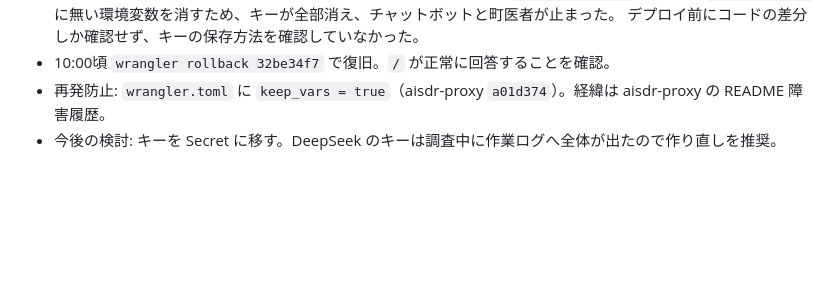
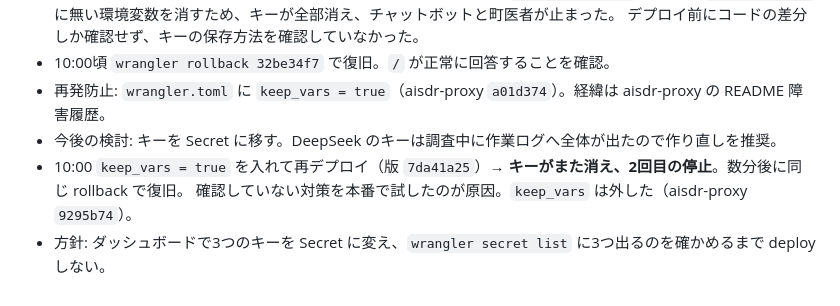
Before and after one commit to hideo-t/QAparkhome, a Markdown page: docs/rag/LOG.md, the part around the change. Drawn GitHub-style; blank space fills up the shorter version.

Commit message:
docs(rag): 2回目の停止と方針を記録
Co-Authored-By: Claude Opus 5.5 <noreply@anthropic.com>

```diff
--- a/docs/rag/LOG.md
+++ b/docs/rag/LOG.md
@@ -59,3 +59,6 @@
 - 10:00頃 `wrangler rollback 32be34f7` で復旧。`/` が正常に回答することを確認。
 - 再発防止: `wrangler.toml` に `keep_vars = true`（aisdr-proxy `a01d374`）。経緯は aisdr-proxy の README 障害履歴。
 - 今後の検討: キーを Secret に移す。DeepSeek のキーは調査中に作業ログへ全体が出たので作り直しを推奨。
+- 10:00 `keep_vars = true` を入れて再デプロイ（版 `7da41a25`）→ **キーがまた消え、2回目の停止**。数分後に同じ rollback で復旧。
+  確認していない対策を本番で試したのが原因。`keep_vars` は外した（aisdr-proxy `9295b74`）。
+- 方針: ダッシュボードで3つのキーを Secret に変え、`wrangler secret list` に3つ出るのを確かめるまで deploy しない。
```
